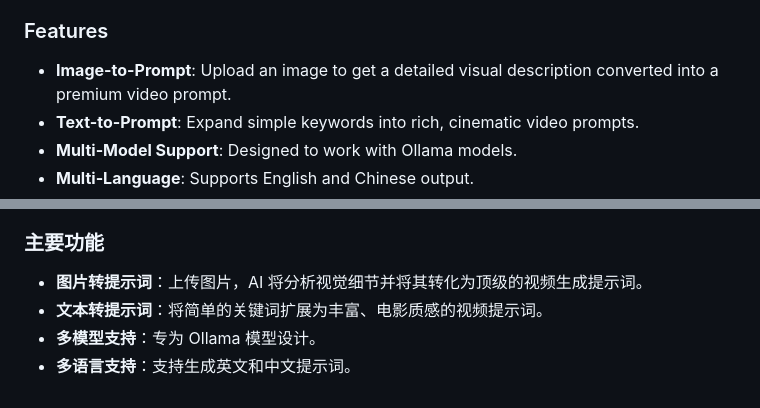
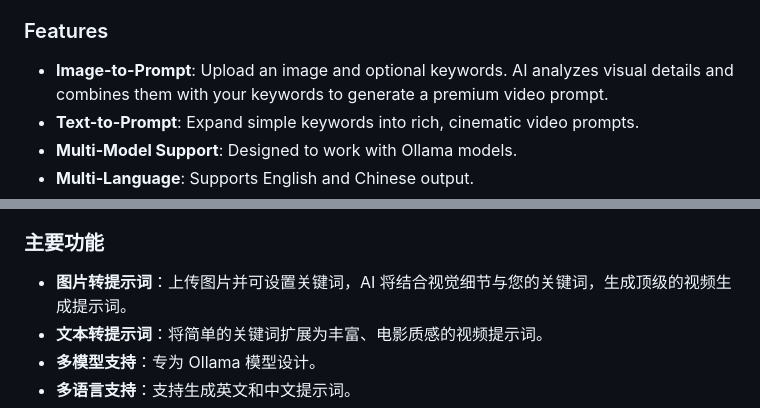
Before and after one commit to jbue520/ollama-image-recognition, a Markdown page: README.md, 2 parts joined by grey strips. Drawn GitHub-style.

Commit message:
Docs: Refine Image-to-Prompt description to include keywords

```diff
--- a/README.md
+++ b/README.md
@@ -11,7 +11,7 @@ This is a local AI-powered application that generates high-quality, detailed vid
 
 ### Features
 
-- **Image-to-Prompt**: Upload an image to get a detailed visual description converted into a premium video prompt.
+- **Image-to-Prompt**: Upload an image and optional keywords. AI analyzes visual details and combines them with your keywords to generate a premium video prompt.
 - **Text-to-Prompt**: Expand simple keywords into rich, cinematic video prompts.
 - **Multi-Model Support**: Designed to work with Ollama models.
 - **Multi-Language**: Supports English and Chinese output.
@@ -83,7 +83,7 @@ python app_old.py
 
 ### 主要功能
 
-- **图片转提示词**：上传图片，AI 将分析视觉细节并将其转化为顶级的视频生成提示词。
+- **图片转提示词**：上传图片并可设置关键词，AI 将结合视觉细节与您的关键词，生成顶级的视频生成提示词。
 - **文本转提示词**：将简单的关键词扩展为丰富、电影质感的视频提示词。
 - **多模型支持**：专为 Ollama 模型设计。
 - **多语言支持**：支持生成英文和中文提示词。
```
